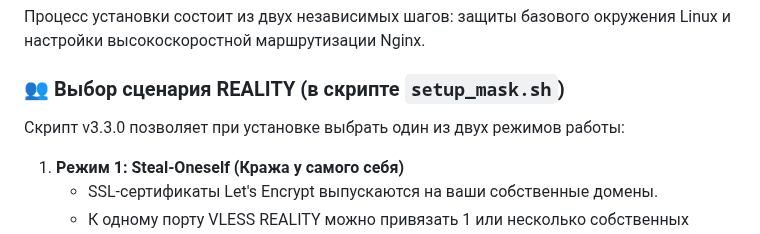
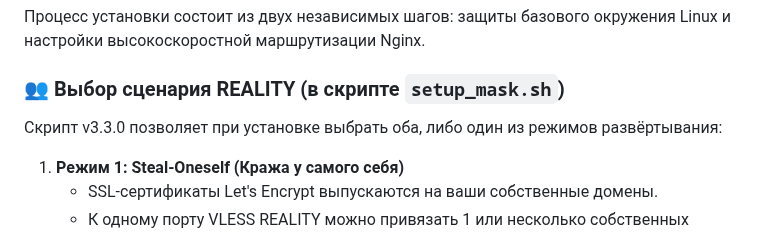
Before and after one commit to torrua/Nginx-L4-Stream-Router-Mask-for-3x-ui, a Markdown page: README.md, the part around the change. Drawn GitHub-style.

```diff
--- a/README.md
+++ b/README.md
@@ -12,7 +12,7 @@
 
 ### 👥 Выбор сценария REALITY (в скрипте `setup_mask.sh`)
 
-Скрипт v3.3.0 позволяет при установке выбрать один из двух режимов работы:
+Скрипт v3.3.0 позволяет при установке выбрать оба, либо один из режимов развёртывания:
 
 1. **Режим 1: Steal-Oneself (Кража у самого себя)**
    * SSL-сертификаты Let's Encrypt выпускаются на ваши собственные домены.
```
